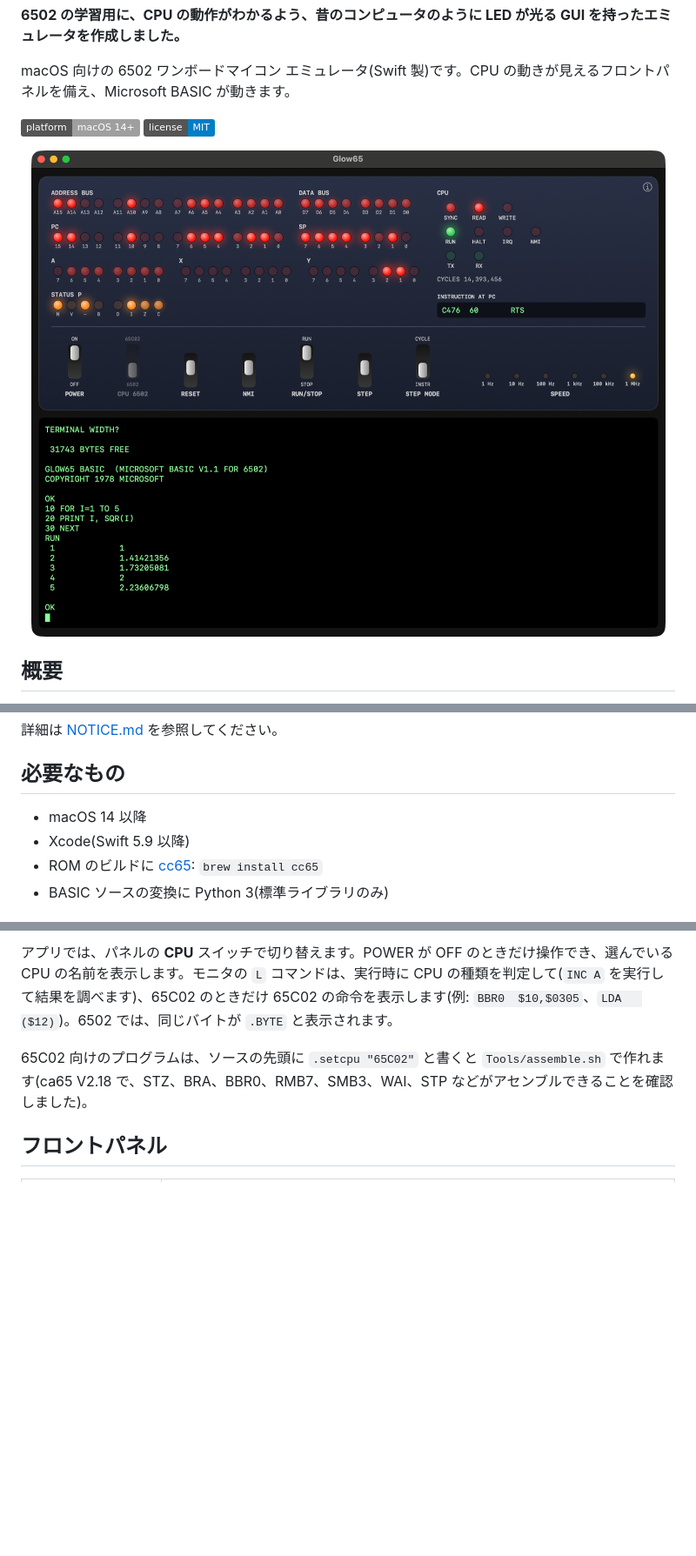
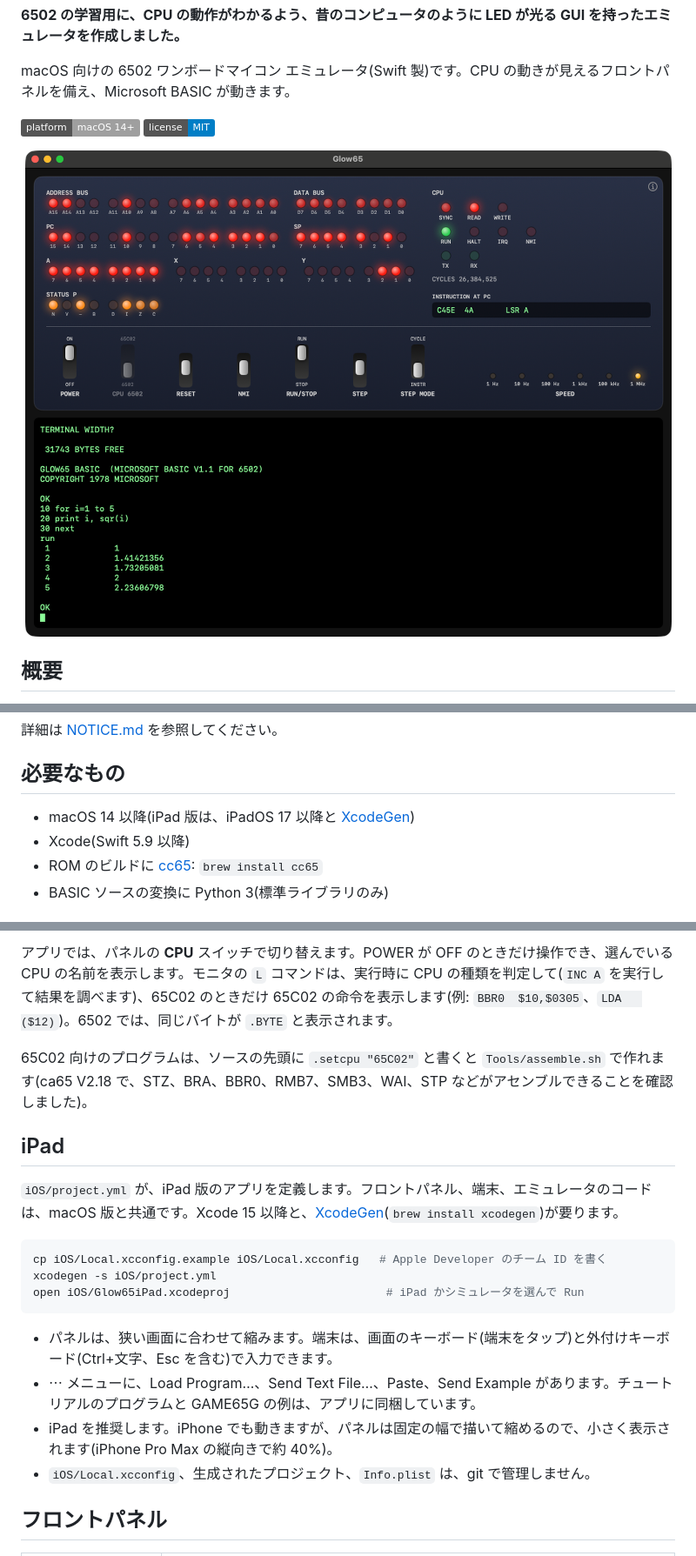
Before and after one commit to Masakai/Glow65, a Markdown page: README.ja.md, 3 parts joined by grey strips. Shown at 87% size. Rendered like a GitHub page; pictures changed too: docs/assets/frontpanel.png; badges without logos; blank space fills up the shorter version.

Commit message:
Revise README, landing page and promo videos: iPad, Glow65.app, lowercase input, new screenshot, iPad scene in the videos
Co-Authored-By: Claude Sonnet 5.5 <noreply@anthropic.com>

````diff
--- a/README.ja.md
+++ b/README.ja.md
@@ -39,7 +39,7 @@ Glow65 は**全体が独自実装ではありません**。
 
 ## 必要なもの
 
-- macOS 14 以降
+- macOS 14 以降(iPad 版は、iPadOS 17 以降と [XcodeGen](https://github.com/yonaskolb/XcodeGen))
 - Xcode(Swift 5.9 以降)
 - ROM のビルドに [cc65](https://cc65.github.io/): `brew install cc65`
 - BASIC ソースの変換に Python 3(標準ライブラリのみ)
@@ -121,6 +121,21 @@ BASIC と GAME65G には、テキストで書いたプログラムを端末か
 アプリでは、パネルの **CPU** スイッチで切り替えます。POWER が OFF のときだけ操作でき、選んでいる CPU の名前を表示します。モニタの `L` コマンドは、実行時に CPU の種類を判定して(`INC A` を実行して結果を調べます)、65C02 のときだけ 65C02 の命令を表示します(例: `BBR0  $10,$0305`、`LDA   ($12)`)。6502 では、同じバイトが `.BYTE` と表示されます。
 
 65C02 向けのプログラムは、ソースの先頭に `.setcpu "65C02"` と書くと `Tools/assemble.sh` で作れます(ca65 V2.18 で、STZ、BRA、BBR0、RMB7、SMB3、WAI、STP などがアセンブルできることを確認しました)。
+
+## iPad
+
+`iOS/project.yml` が、iPad 版のアプリを定義します。フロントパネル、端末、エミュレータのコードは、macOS 版と共通です。Xcode 15 以降と、[XcodeGen](https://github.com/yonaskolb/XcodeGen)(`brew install xcodegen`)が要ります。
+
+```bash
+cp iOS/Local.xcconfig.example iOS/Local.xcconfig   # Apple Developer のチーム ID を書く
+xcodegen -s iOS/project.yml
+open iOS/Glow65iPad.xcodeproj                       # iPad かシミュレータを選んで Run
+```
+
+- パネルは、狭い画面に合わせて縮みます。端末は、画面のキーボード(端末をタップ)と外付けキーボード(Ctrl+文字、Esc を含む)で入力できます。
+- ⋯ メニューに、Load Program…、Send Text File…、Paste、Send Example があります。チュートリアルのプログラムと GAME65G の例は、アプリに同梱しています。
+- iPad を推奨します。iPhone でも動きますが、パネルは固定の幅で描いて縮めるので、小さく表示されます(iPhone Pro Max の縦向きで約 40%)。
+- `iOS/Local.xcconfig`、生成されたプロジェクト、`Info.plist` は、git で管理しません。
 
 ## フロントパネル
 
````
Also changed, not shown: other parts of README.ja.md (+1 -1 lines), README.md (+17 -2 lines), documents/designs/2026-10-11-6502-sbc-emulator.md (+8 -0 lines), 3 other files.
